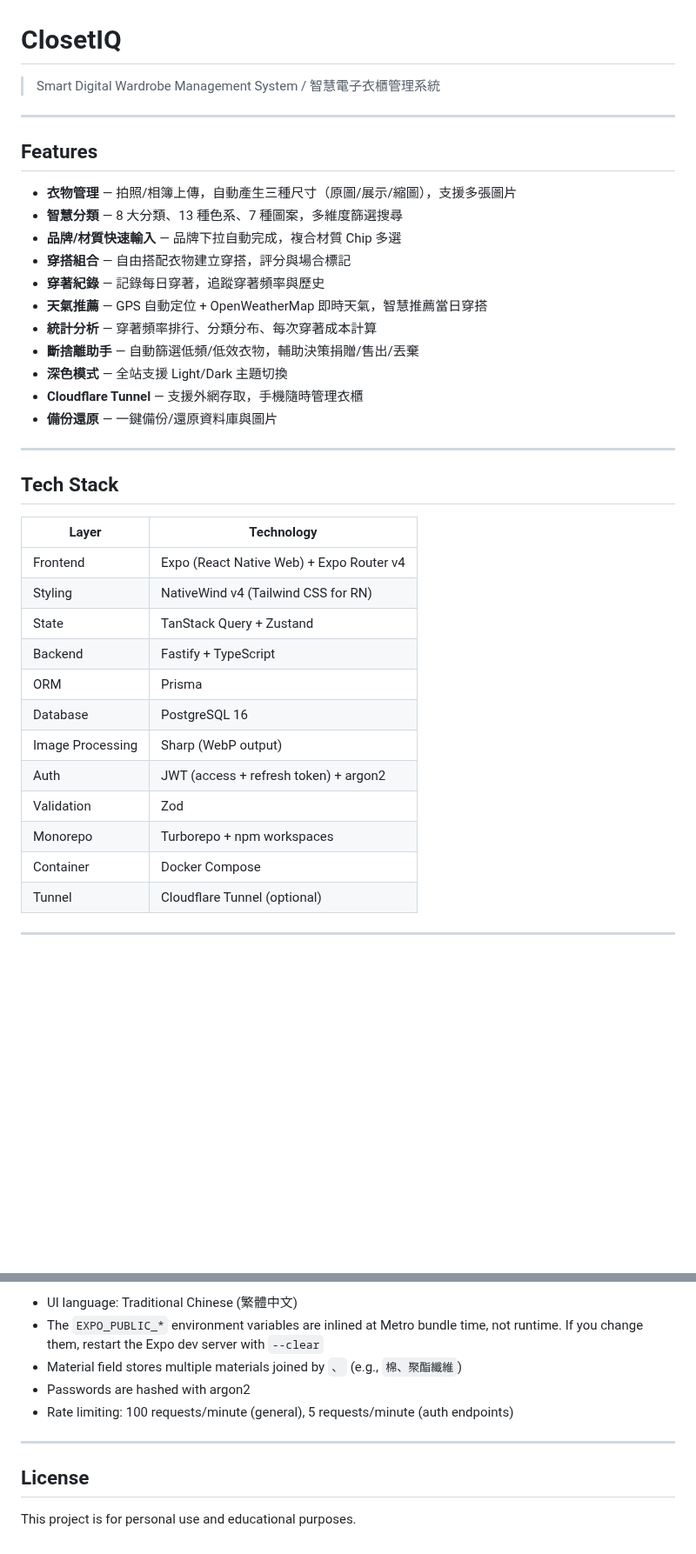
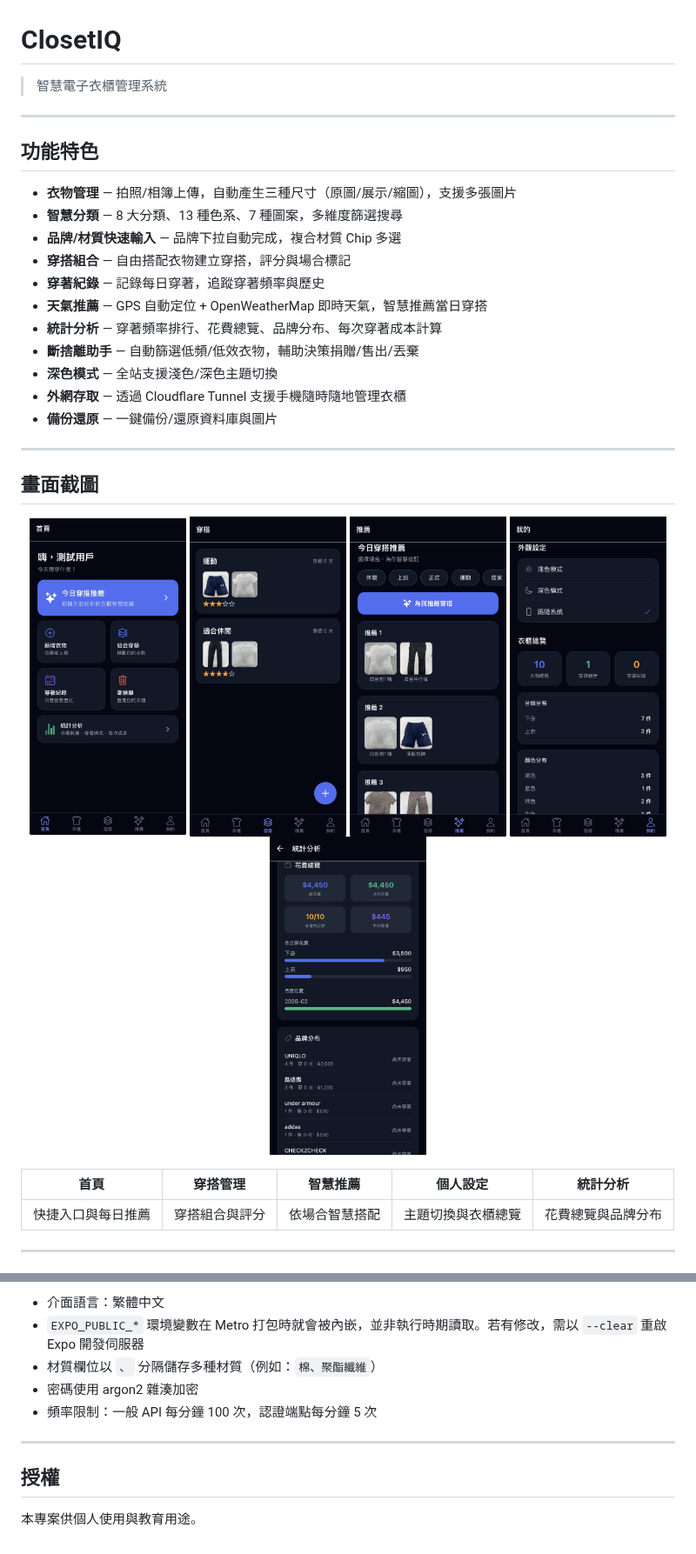
Before and after one commit to hyaochen/ClosetIQ, a Markdown page: README.md, 2 parts joined by grey strips. Shown at 87% size. Rendered like a GitHub page; pictures changed too: docs/screenshots/analytics.png (added), docs/screenshots/home.png (added), docs/screenshots/outfits.png (added); blank space fills up the shorter version.

Commit message:
README 全面改為繁體中文，新增手機截圖展示
- 所有說明內容改為繁體中文
- 新增 5 張手機操作截圖（首頁、穿搭、推薦、個人頁、統計分析）
- 截圖置於 docs/screenshots/ 目錄

```diff
--- a/README.md
+++ b/README.md
@@ -1,10 +1,10 @@
 # ClosetIQ
 
-> Smart Digital Wardrobe Management System / 智慧電子衣櫃管理系統
+> 智慧電子衣櫃管理系統
 
 ---
 
-## Features
+## 功能特色
 
 - **衣物管理** — 拍照/相簿上傳，自動產生三種尺寸（原圖/展示/縮圖），支援多張圖片
 - **智慧分類** — 8 大分類、13 種色系、7 種圖案，多維度篩選搜尋
@@ -12,30 +12,27 @@
 - **穿搭組合** — 自由搭配衣物建立穿搭，評分與場合標記
 - **穿著紀錄** — 記錄每日穿著，追蹤穿著頻率與歷史
 - **天氣推薦** — GPS 自動定位 + OpenWeatherMap 即時天氣，智慧推薦當日穿搭
-- **統計分析** — 穿著頻率排行、分類分布、每次穿著成本計算
+- **統計分析** — 穿著頻率排行、花費總覽、品牌分布、每次穿著成本計算
 - **斷捨離助手** — 自動篩選低頻/低效衣物，輔助決策捐贈/售出/丟棄
-- **深色模式** — 全站支援 Light/Dark 主題切換
-- **Cloudflare Tunnel** — 支援外網存取，手機隨時管理衣櫃
+- **深色模式** — 全站支援淺色/深色主題切換
+- **外網存取** — 透過 Cloudflare Tunnel 支援手機隨時隨地管理衣櫃
 - **備份還原** — 一鍵備份/還原資料庫與圖片
 
 ---
 
-## Tech Stack
+## 畫面截圖
 
-| Layer | Technology |
-|-------|-----------|
-| Frontend | Expo (React Native Web) + Expo Router v4 |
-| Styling | NativeWind v4 (Tailwind CSS for RN) |
-| State | TanStack Query + Zustand |
-| Backend | Fastify + TypeScript |
-| ORM | Prisma |
-| Database | PostgreSQL 16 |
-| Image Processing | Sharp (WebP output) |
-| Auth | JWT (access + refresh token) + argon2 |
-| Validation | Zod |
-| Monorepo | Turborepo + npm workspaces |
-| Container | Docker Compose |
-| Tunnel | Cloudflare Tunnel (optional) |
+<p align="center">
+  <img src="docs/screenshots/home.png" width="180" alt="首頁" />
+  <img src="docs/screenshots/outfits.png" width="180" alt="穿搭管理" />
+  <img src="docs/screenshots/suggestions.png" width="180" alt="智慧推薦" />
+  <img src="docs/screenshots/profile.png" width="180" alt="個人頁面" />
+  <img src="docs/screenshots/analytics.png" width="180" alt="統計分析" />
+</p>
+
+| 首頁 | 穿搭管理 | 智慧推薦 | 個人設定 | 統計分析 |
+|:---:|:---:|:---:|:---:|:---:|
+| 快捷入口與每日推薦 | 穿搭組合與評分 | 依場合智慧搭配 | 主題切換與衣櫃總覽 | 花費總覽與品牌分布 |
 
 ---
 
@@ -456,12 +472,12 @@ eas build --platform ios
 
-- UI language: Traditional Chinese (繁體中文)
-- The `EXPO_PUBLIC_*` environment variables are inlined at Metro bundle time, not runtime. If you change them, restart the Expo dev server with `--clear`
-- Material field stores multiple materials joined by `、` (e.g., `棉、聚酯纖維`)
-- Passwords are hashed with argon2
-- Rate limiting: 100 requests/minute (general), 5 requests/minute (auth endpoints)
+- 介面語言：繁體中文
+- `EXPO_PUBLIC_*` 環境變數在 Metro 打包時就會被內嵌，並非執行時期讀取。若有修改，需以 `--clear` 重啟 Expo 開發伺服器
+- 材質欄位以 `、` 分隔儲存多種材質（例如：`棉、聚酯纖維`）
+- 密碼使用 argon2 雜湊加密
+- 頻率限制：一般 API 每分鐘 100 次，認證端點每分鐘 5 次
 
 ---
 
-## License
+## 授權
 
-This project is for personal use and educational purposes.
+本專案供個人使用與教育用途。
```
Also changed, not shown: other parts of README.md (+204 -185 lines).
